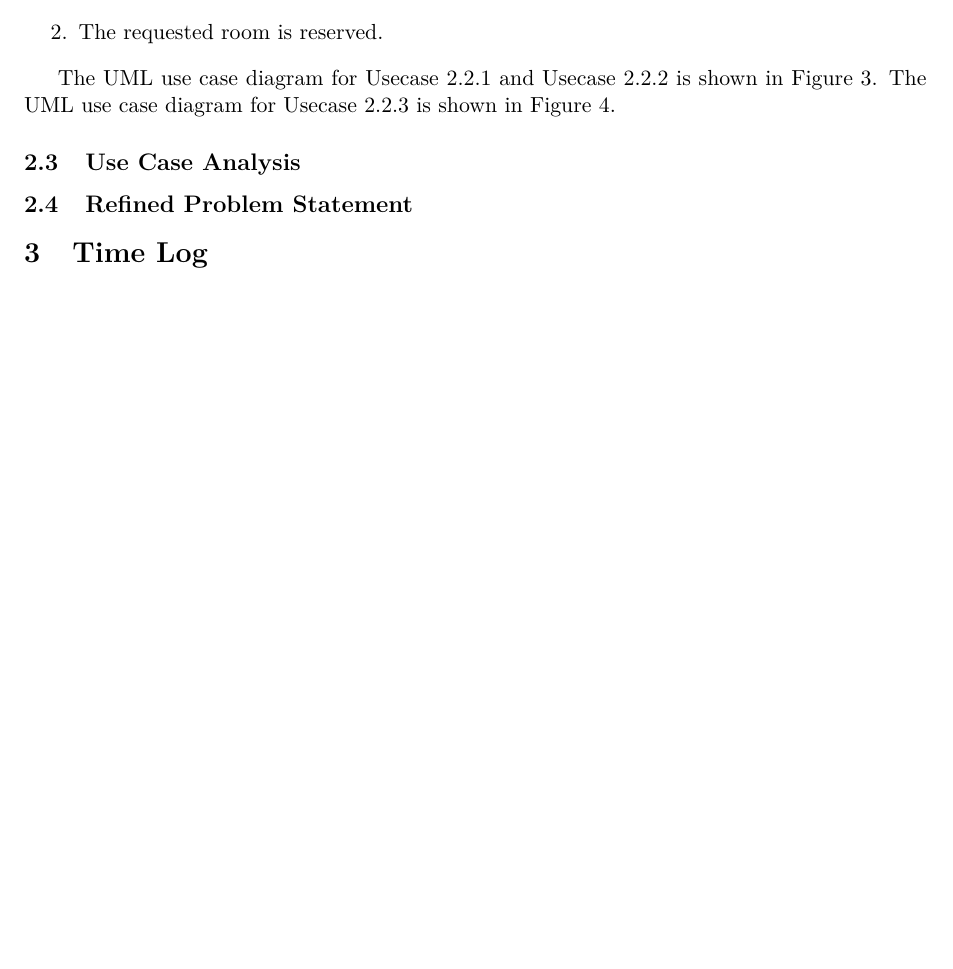
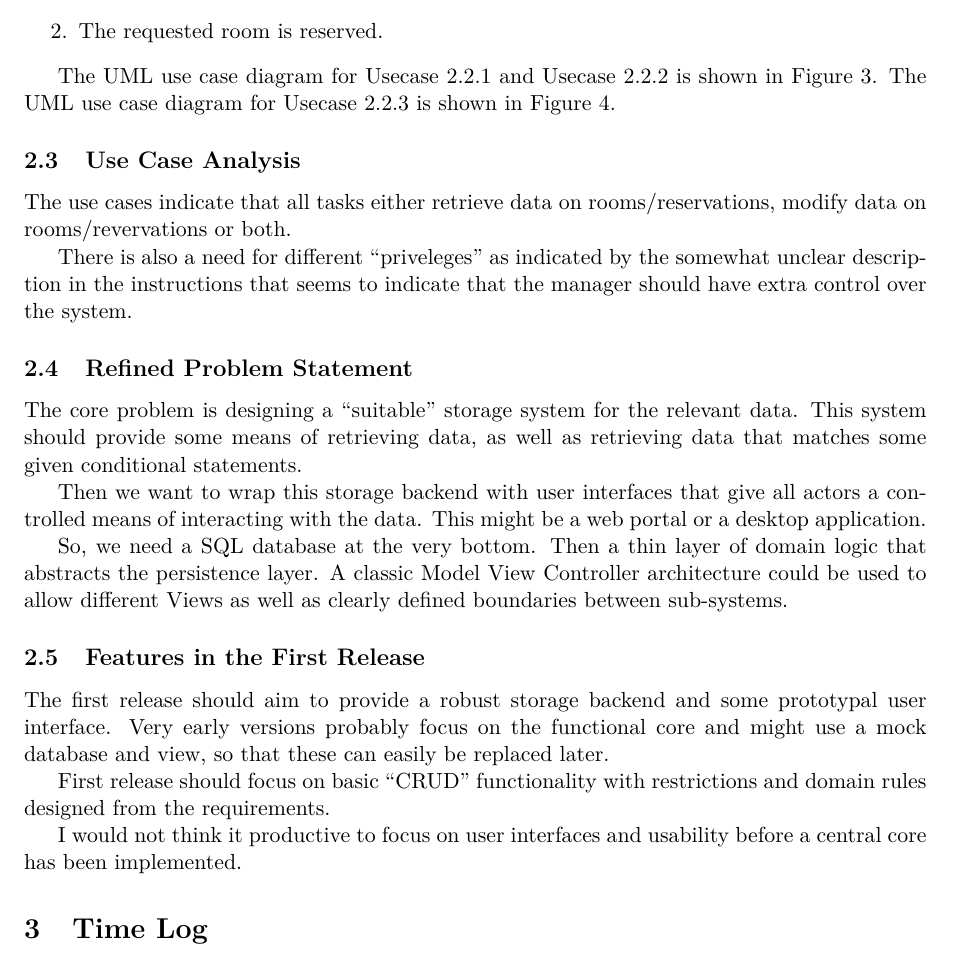
Before and after one commit to jonasjberg/2DV603_assignment-1, a LaTeX paper (main.tex, which reads requirements.tex): part of page 11 of 11 before the commit and part of page 11 of 12 after it, cut so that both start at the same text, the shorter picture padded with empty space. Compiled offline with pdfLaTeX.

Commit message:
Update ..

```diff
--- a/requirements.tex
+++ b/requirements.tex
@@ -365,9 +365,42 @@ The UML use case diagram for Usecase~\ref{usecase3} is shown in Figure~\ref{fig:
 %
 % TODO: Perform use case analysis to determine who the actors are and what tasks they must perform..
 %
+The use cases indicate that all tasks either retrieve data on
+rooms/reservations, modify data on rooms/revervations or both.
+
+There is also a need for different ``priveleges'' as indicated by the somewhat
+unclear description in the instructions that seems to indicate that the manager
+should have extra control over the system.
+
 
 
 \subsection{Refined Problem Statement}
 %
 % TODO: Narrow the problem statement, excluding features that will not be needed in the first release ..
 %
+The core problem is designing a ``suitable'' storage system for the relevant
+data. This system should provide some means of retrieving data, as well as
+retrieving data that matches some given conditional statements.
+
+Then we want to wrap this storage backend with user interfaces that give all
+actors a controlled means of interacting with the data.
+This might be a web portal or a desktop application.
+
+
+So, we need a SQL database at the very bottom. Then a thin layer of domain
+logic that abstracts the persistence layer. A classic Model View Controller
+architecture could be used to allow different Views as well as clearly defined
+boundaries between sub-systems.
+
+\subsection{Features in the First Release}
+
+The first release should aim to provide a robust storage backend and some
+prototypal user interface. Very early versions probably focus on the functional
+core and might use a mock database and view, so that these can easily be
+replaced later.
+
+First release should focus on basic ``CRUD'' functionality with restrictions
+and domain rules designed from the requirements.
+
+I would not think it productive to focus on user interfaces and usability
+before a central core has been implemented.
```
Also changed, not shown: requirements.tex (4 more changed lines).
